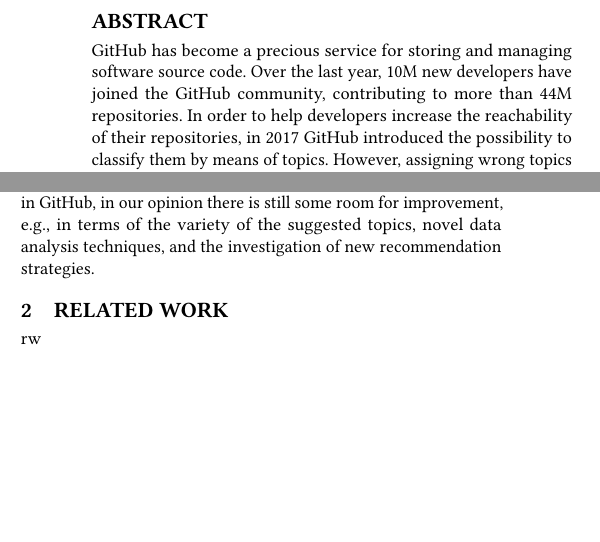
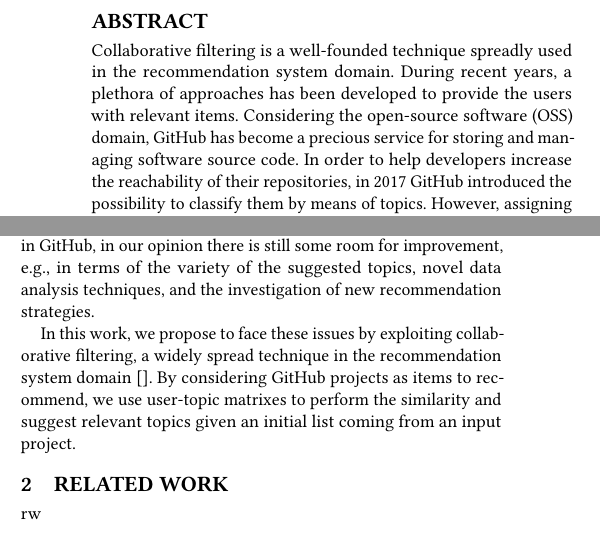
Before and after one commit to MDEGroup/ESEM2020, a LaTeX paper (KDD20.tex, which reads src/Introduction.tex): two parts of the columns of page 1 of 12 before the commit and two parts of the columns of page 1 of 13 after it, joined at a grey line, cut so that both start at the same text, the shorter picture padded with empty space. The pictures show the PDF file KDD20.pdf that the author committed with the source.

Commit message:
refined introduction

```diff
--- a/KDD20.tex
+++ b/KDD20.tex
@@ -90,7 +90,7 @@
 
 
 \begin{abstract}
-\GH has become a precious service for  storing and managing software source code. Over the last year, 10M new developers have joined the \GH community, contributing to more than 44M repositories. In order to help developers increase the reachability of their 	repositories, in 2017 \GH introduced the possibility to classify them by 	means of topics. However, assigning wrong topics to a given repository can 	compromise the possibility of helping other developers reach it and eventually contribute to its development.
+Collaborative filtering is a well-founded technique spreadly used in the recommendation system domain. During recent years, a plethora of approaches has been developed to provide the users with relevant items. Considering the open-source software (OSS) domain, \GH has become a precious service for storing and managing software source code. In order to help developers increase the reachability of their repositories, in 2017 \GH introduced the possibility to classify them by means of topics. However, assigning wrong topics to a given repository can compromise the possibility of helping other developers reach it and eventually contribute to its development.
 In this paper, we present \RECOMMENDER, a recommender system to assist open source software developers in selecting suitable topics to the repositories. \RECOMMENDER exploits a collaborative filtering technique to recommend libraries to developers by relying on the set of dependencies, which are currently included in the project being
 This paper show...
 \end{abstract}
--- a/src/Introduction.tex
+++ b/src/Introduction.tex
@@ -21,3 +21,5 @@
 Although the mechanism works well so far and it is fully integrated in \GH, in our
 opinion there is still some room for improvement, e.g., in terms of the variety
 of the suggested topics, novel data analysis techniques, and the investigation of new recommendation strategies.
+
+In this work, we propose to face these issues by exploiting collaborative filtering, a widely spread technique in the recommendation system domain \cite{}. By considering \GH projects as items to recommend,  we use user-topic matrixes to perform the similarity and suggest relevant topics given an initial list coming from an input project.
```
Also changed, not shown: KDD20.pdf.
